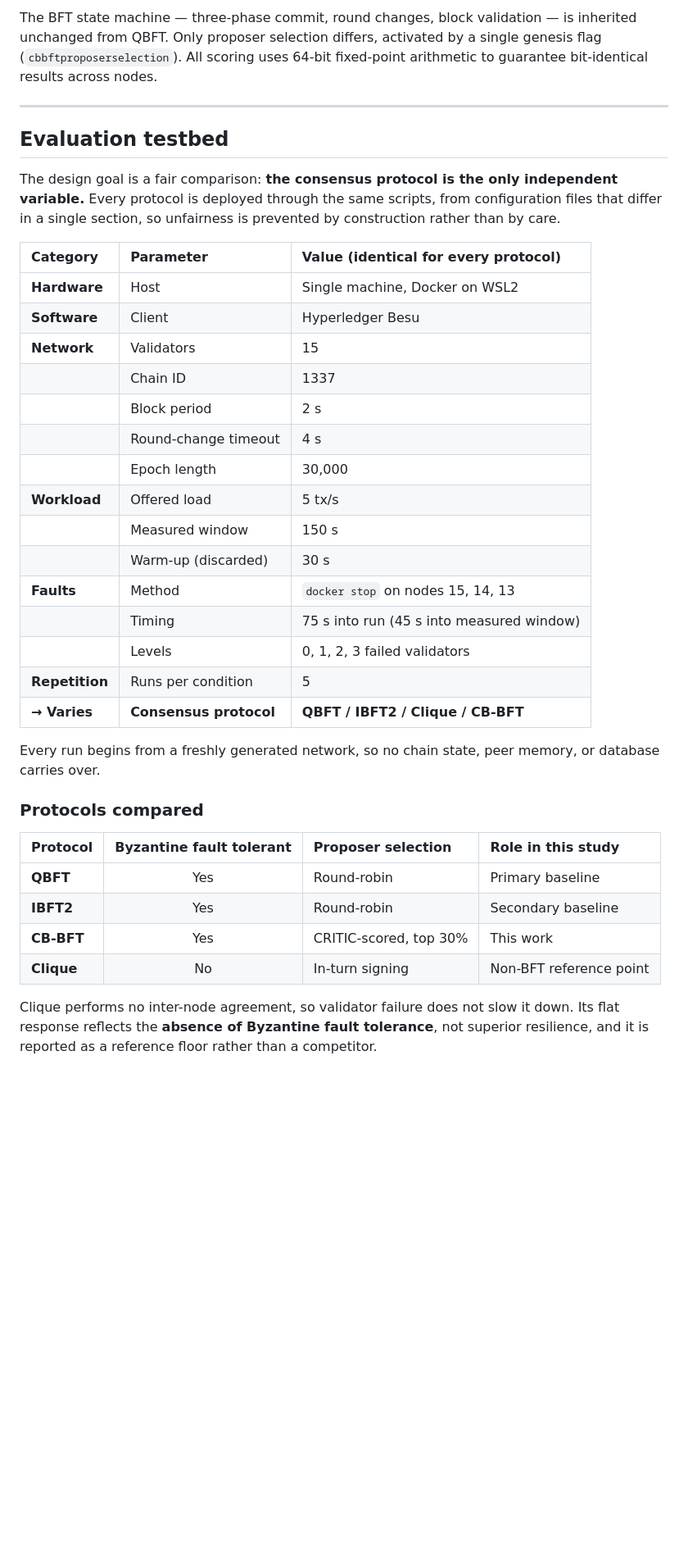
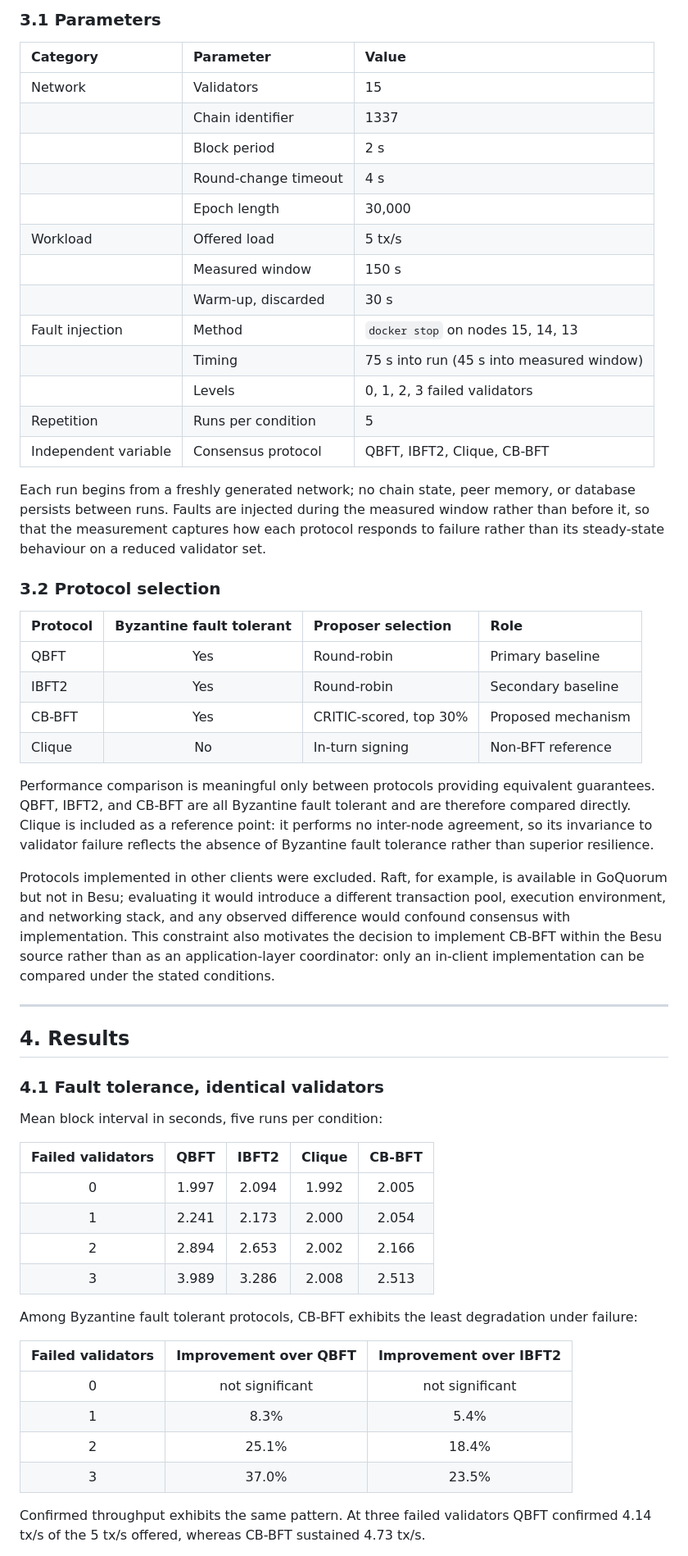
Before and after one commit to MdPrantoSikder/Charity-Chain, a Markdown page: README.md, the part around one of its changes. Shown at 82% size. Rendered like a GitHub page; blank space fills up the shorter version.

Commit message:
Revise README for clarity and organization
Updated README to enhance clarity and structure, including contributions, consensus mechanism details, and repository layout.

```diff
--- a/README.md
+++ b/README.md
@@ -43,40 +46,60 @@ CB-BFT replaces that rotation with performance-based selection:
 
-The BFT state machine — three-phase commit, round changes, block validation — is inherited unchanged from QBFT. Only proposer selection differs, activated by a single genesis flag (`cbbftproposerselection`). All scoring uses 64-bit fixed-point arithmetic to guarantee bit-identical results across nodes.
+### 3.1 Parameters
+
+| Category | Parameter | Value |
+|:---|:---|:---|
+| Network | Validators | 15 |
+| | Chain identifier | 1337 |
+| | Block period | 2 s |
+| | Round-change timeout | 4 s |
+| | Epoch length | 30,000 |
+| Workload | Offered load | 5 tx/s |
+| | Measured window | 150 s |
+| | Warm-up, discarded | 30 s |
+| Fault injection | Method | `docker stop` on nodes 15, 14, 13 |
+| | Timing | 75 s into run (45 s into measured window) |
+| | Levels | 0, 1, 2, 3 failed validators |
+| Repetition | Runs per condition | 5 |
+| Independent variable | Consensus protocol | QBFT, IBFT2, Clique, CB-BFT |
+
+Each run begins from a freshly generated network; no chain state, peer memory, or database persists between runs. Faults are injected during the measured window rather than before it, so that the measurement captures how each protocol responds to failure rather than its steady-state behaviour on a reduced validator set.
+
+### 3.2 Protocol selection
+
+| Protocol | Byzantine fault tolerant | Proposer selection | Role |
+|:---|:---:|:---|:---|
+| QBFT | Yes | Round-robin | Primary baseline |
+| IBFT2 | Yes | Round-robin | Secondary baseline |
+| CB-BFT | Yes | CRITIC-scored, top 30% | Proposed mechanism |
+| Clique | No | In-turn signing | Non-BFT reference |
+
+Performance comparison is meaningful only between protocols providing equivalent guarantees. QBFT, IBFT2, and CB-BFT are all Byzantine fault tolerant and are therefore compared directly. Clique is included as a reference point: it performs no inter-node agreement, so its invariance to validator failure reflects the absence of Byzantine fault tolerance rather than superior resilience.
+
+Protocols implemented in other clients were excluded. Raft, for example, is available in GoQuorum but not in Besu; evaluating it would introduce a different transaction pool, execution environment, and networking stack, and any observed difference would confound consensus with implementation. This constraint also motivates the decision to implement CB-BFT within the Besu source rather than as an application-layer coordinator: only an in-client implementation can be compared under the stated conditions.
 
 ---
 
-## Evaluation testbed
+## 4. Results
 
-The design goal is a fair comparison: **the consensus protocol is the only independent variable.** Every protocol is deployed through the same scripts, from configuration files that differ in a single section, so unfairness is prevented by construction rather than by care.
+### 4.1 Fault tolerance, identical validators
 
-| Category | Parameter | Value (identical for every protocol) |
-|:---|:---|:---|
-| **Hardware** | Host | Single machine, Docker on WSL2 |
-| **Software** | Client | Hyperledger Besu |
-| **Network** | Validators | 15 |
-| | Chain ID | 1337 |
-| | Block period | 2 s |
-| | Round-change timeout | 4 s |
-| | Epoch length | 30,000 |
-| **Workload** | Offered load | 5 tx/s |
-| | Measured window | 150 s |
-| | Warm-up (discarded) | 30 s |
-| **Faults** | Method | `docker stop` on nodes 15, 14, 13 |
-| | Timing | 75 s into run (45 s into measured window) |
-| | Levels | 0, 1, 2, 3 failed validators |
-| **Repetition** | Runs per condition | 5 |
-| **→ Varies** | **Consensus protocol** | **QBFT / IBFT2 / Clique / CB-BFT** |
+Mean block interval in seconds, five runs per condition:
 
-Every run begins from a freshly generated network, so no chain state, peer memory, or database carries over.
+| Failed validators | QBFT | IBFT2 | Clique | CB-BFT |
+|:---:|:---:|:---:|:---:|:---:|
+| 0 | 1.997 | 2.094 | 1.992 | 2.005 |
+| 1 | 2.241 | 2.173 | 2.000 | 2.054 |
+| 2 | 2.894 | 2.653 | 2.002 | 2.166 |
+| 3 | 3.989 | 3.286 | 2.008 | 2.513 |
 
-### Protocols compared
+Among Byzantine fault tolerant protocols, CB-BFT exhibits the least degradation under failure:
 
-| Protocol | Byzantine fault tolerant | Proposer selection | Role in this study |
-|:---|:---:|:---|:---|
-| **QBFT** | Yes | Round-robin | Primary baseline |
-| **IBFT2** | Yes | Round-robin | Secondary baseline |
-| **CB-BFT** | Yes | CRITIC-scored, top 30% | This work |
-| **Clique** | No | In-turn signing | Non-BFT reference point |
+| Failed validators | Improvement over QBFT | Improvement over IBFT2 |
+|:---:|:---:|:---:|
+| 0 | not significant | not significant |
+| 1 | 8.3% | 5.4% |
+| 2 | 25.1% | 18.4% |
+| 3 | 37.0% | 23.5% |
 
-Clique performs no inter-node agreement, so validator failure does not slow it down. Its flat response reflects the **absence of Byzantine fault tolerance**, not superior resilience, and it is reported as a reference floor rather than a competitor.
+Confirmed throughput exhibits the same pattern. At three failed validators QBFT confirmed 4.14 tx/s of the 5 tx/s offered, whereas CB-BFT sustained 4.73 tx/s.
 
```
Also changed, not shown: other parts of README.md (+74 -100 lines).
